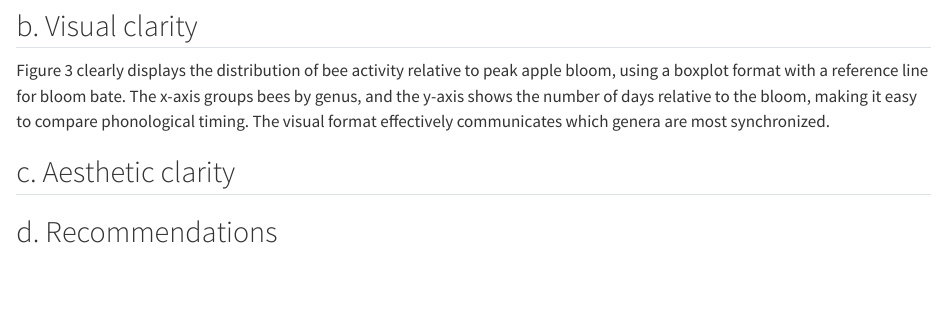
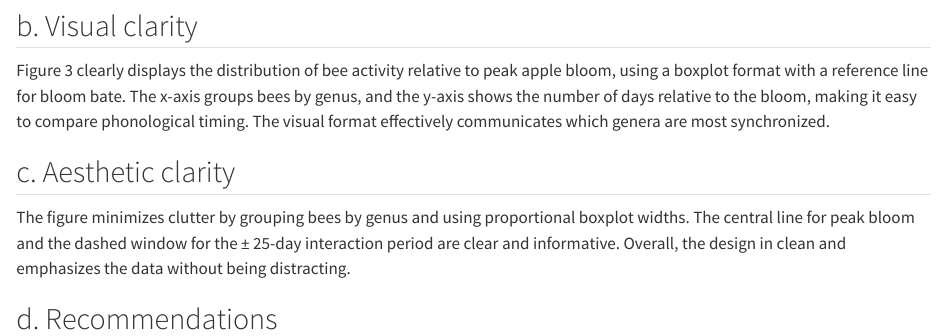
Before and after one commit to Hunter-Ross-3/ENVS-193DS_homework-03, a Quarto document (code/DS Homework 3.qmd): the page in a window 1100 px wide, from 5590 px down. Rendered offline with R 4.5, knitr and Pandoc in place of Quarto, with nearby package versions; code that draws random numbers runs with fixed seeds of ours; long lines of code are wrapped.

Commit message:
answering part 3c.

```diff
--- a/code/DS Homework 3.qmd
+++ b/code/DS Homework 3.qmd
@@ -137,4 +137,6 @@ Figure 3 clearly displays the distribution of bee activity relative to peak appl
 
 ## c. Aesthetic clarity
 
+The figure minimizes clutter by grouping bees by genus and using proportional boxplot widths. The central line for peak bloom and the dashed window for the ± 25-day interaction period are clear and informative. Overall, the design in clean and emphasizes the data without being distracting.
+
 ## d. Recommendations
```
Also changed, not shown: code/DS Homework 3.html, code/DS-Homework-3_files/figure-html/unnamed-chunk-1-1.png.
